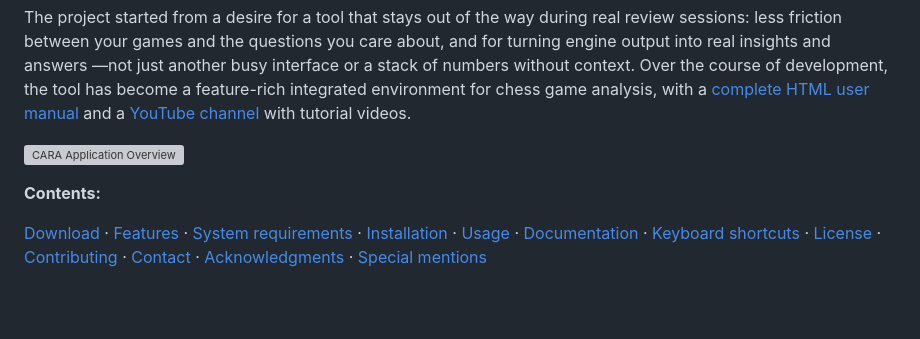
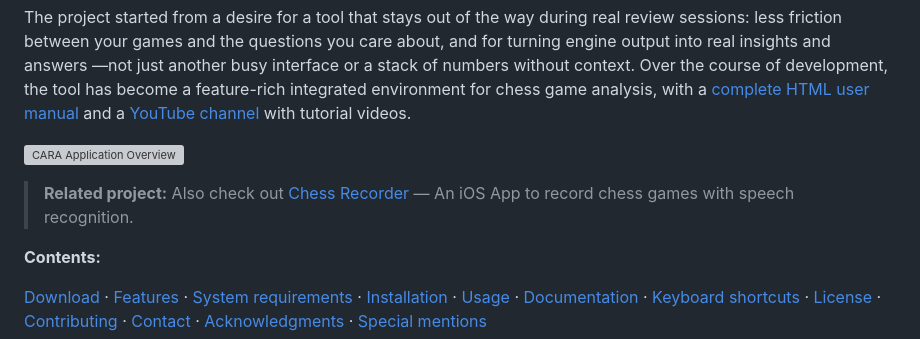
Before and after one commit to pguntermann/CARA, a Markdown page: README.md, the part around the change. GitHub-like rendering; blank space fills up the shorter version; grey boxes are pictures that could not be loaded.

Commit message:
Add Chess Recorder cross-reference to README.
Link to the related iOS speech-recognition chess recording project below the app overview screenshot.

```diff
--- a/README.md
+++ b/README.md
@@ -11,6 +11,8 @@ CARA is a full-featured desktop application designed for analyzing and reviewing
 The project started from a desire for a tool that stays out of the way during real review sessions: less friction between your games and the questions you care about, and for turning engine output into real insights and answers —not just another busy interface or a stack of numbers without context. Over the course of development, the tool has become a feature-rich integrated environment for chess game analysis, with a [complete HTML user manual](https://pguntermann.github.io/CARA/manual.html) and a [YouTube channel](https://www.youtube.com/@CARA-Chess) with tutorial videos.
 
 ![CARA Application Overview](app/resources/manual/screenshots/app_overview.png)
+
+> **Related project:** Also check out [Chess Recorder](https://github.com/pguntermann/ChessRecorder) — An iOS App to record chess games with speech recognition.
 
 **Contents:**
 
```
